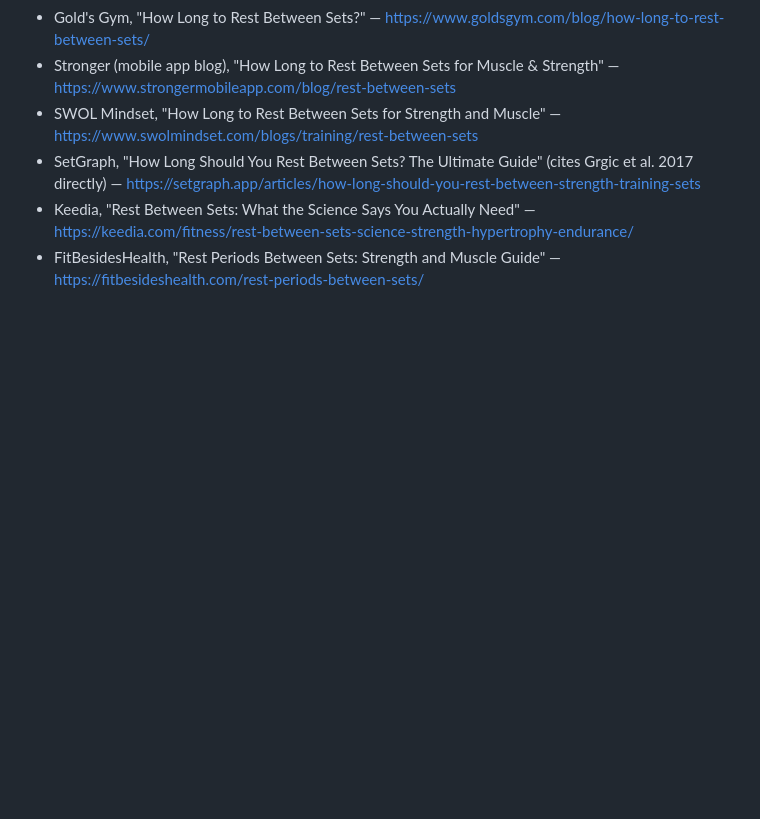
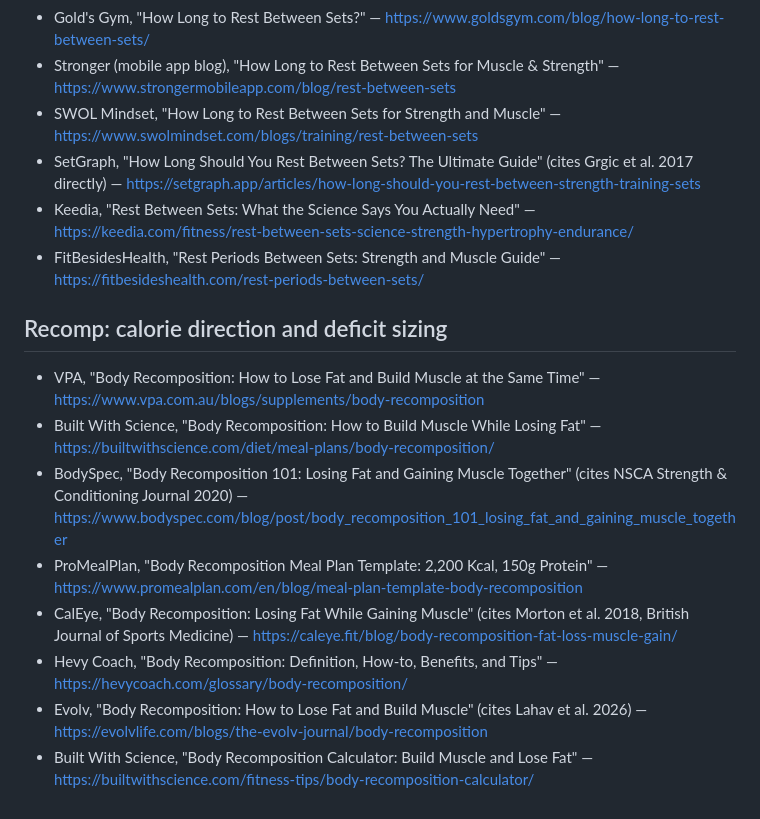
Before and after one commit to moshareef-coder/M-M-FITNESS-TRACKER, a Markdown page: knowledge/sources.md, the part around the change. GitHub-like rendering; blank space fills up the shorter version.

```diff
--- a/knowledge/sources.md
+++ b/knowledge/sources.md
@@ -214,3 +214,21 @@ workout plans: `principles/sex-and-anthropometry.md`,
 - Keedia, "Rest Between Sets: What the Science Says You Actually Need" — https://keedia.com/fitness/rest-between-sets-science-strength-hypertrophy-endurance/
 - FitBesidesHealth, "Rest Periods Between Sets: Strength and Muscle
   Guide" — https://fitbesideshealth.com/rest-periods-between-sets/
+
+## Recomp: calorie direction and deficit sizing
+- VPA, "Body Recomposition: How to Lose Fat and Build Muscle at the Same
+  Time" — https://www.vpa.com.au/blogs/supplements/body-recomposition
+- Built With Science, "Body Recomposition: How to Build Muscle While
+  Losing Fat" — https://builtwithscience.com/diet/meal-plans/body-recomposition/
+- BodySpec, "Body Recomposition 101: Losing Fat and Gaining Muscle
+  Together" (cites NSCA Strength & Conditioning Journal 2020) — https://www.bodyspec.com/blog/post/body_recomposition_101_losing_fat_and_gaining_muscle_together
+- ProMealPlan, "Body Recomposition Meal Plan Template: 2,200 Kcal, 150g
+  Protein" — https://www.promealplan.com/en/blog/meal-plan-template-body-recomposition
+- CalEye, "Body Recomposition: Losing Fat While Gaining Muscle" (cites
+  Morton et al. 2018, British Journal of Sports Medicine) — https://caleye.fit/blog/body-recomposition-fat-loss-muscle-gain/
+- Hevy Coach, "Body Recomposition: Definition, How-to, Benefits, and
+  Tips" — https://hevycoach.com/glossary/body-recomposition/
+- Evolv, "Body Recomposition: How to Lose Fat and Build Muscle" (cites
+  Lahav et al. 2026) — https://evolvlife.com/blogs/the-evolv-journal/body-recomposition
+- Built With Science, "Body Recomposition Calculator: Build Muscle and
+  Lose Fat" — https://builtwithscience.com/fitness-tips/body-recomposition-calculator/
```
